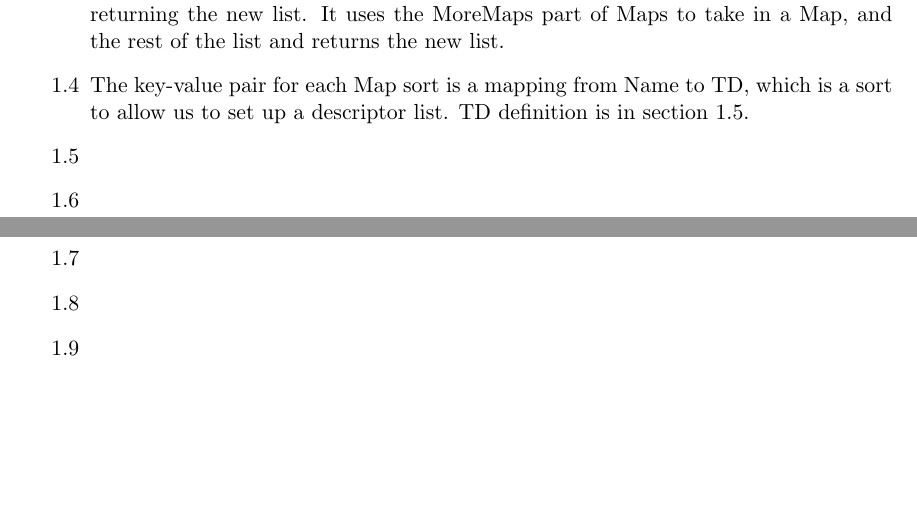
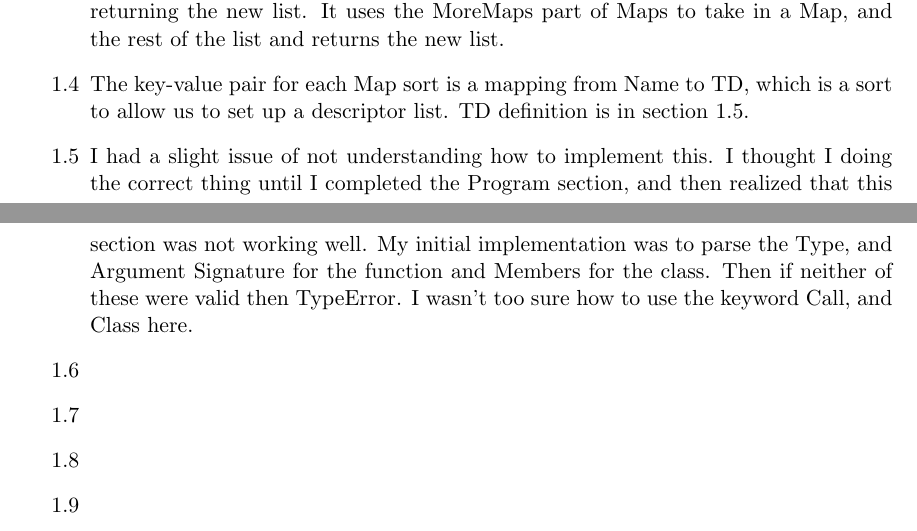
Before and after one commit to AbhiAgarwal/compiler, a LaTeX document (project2b/writeup/Agarwal.tex): two parts of pages 1 and 2 of 2, joined at a grey line, cut so that both start at the same text, the shorter picture padded with empty space. Compiled offline with pdfLaTeX.

Commit message:
Two days left

```diff
--- a/project2b/writeup/Agarwal.tex
+++ b/project2b/writeup/Agarwal.tex
@@ -20,7 +20,7 @@
 \item[1.3.4] Lookup is implemented by returning either a True if it exists or a TypeError if it isn't. TypeError is the standard error notation I will be using throughout this program.
 \item[1.3.5] Extend is implemented by taking a key-value pair, appending it to the list, and then returning the new list. It uses the MoreMaps part of Maps to take in a Map, and the rest of the list and returns the new list.
 \item[1.4] The key-value pair for each Map sort is a mapping from Name to TD, which is a sort to allow us to set up a descriptor list. TD definition is in section 1.5.
-\item[1.5]
+\item[1.5] I had a slight issue of not understanding how to implement this. I thought I doing the correct thing until I completed the Program section, and then realized that this section was not working well. My initial implementation was to parse the Type, and Argument Signature for the function and Members for the class. Then if neither of these were valid then TypeError. I wasn't too sure how to use the keyword Call, and Class here.
 \item[1.6]
 \item[1.7]
 \item[1.8]
```
Also changed, not shown: project2b/writeup/Agarwal.pdf, 3 other files.
